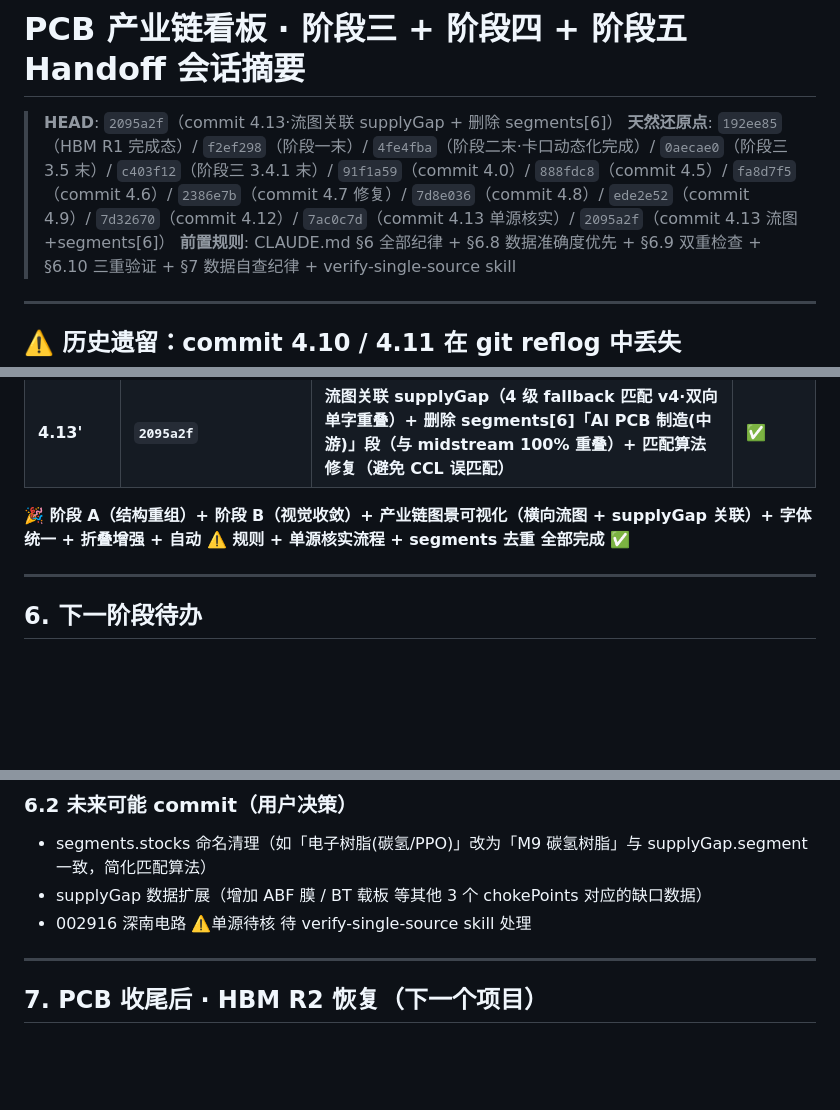
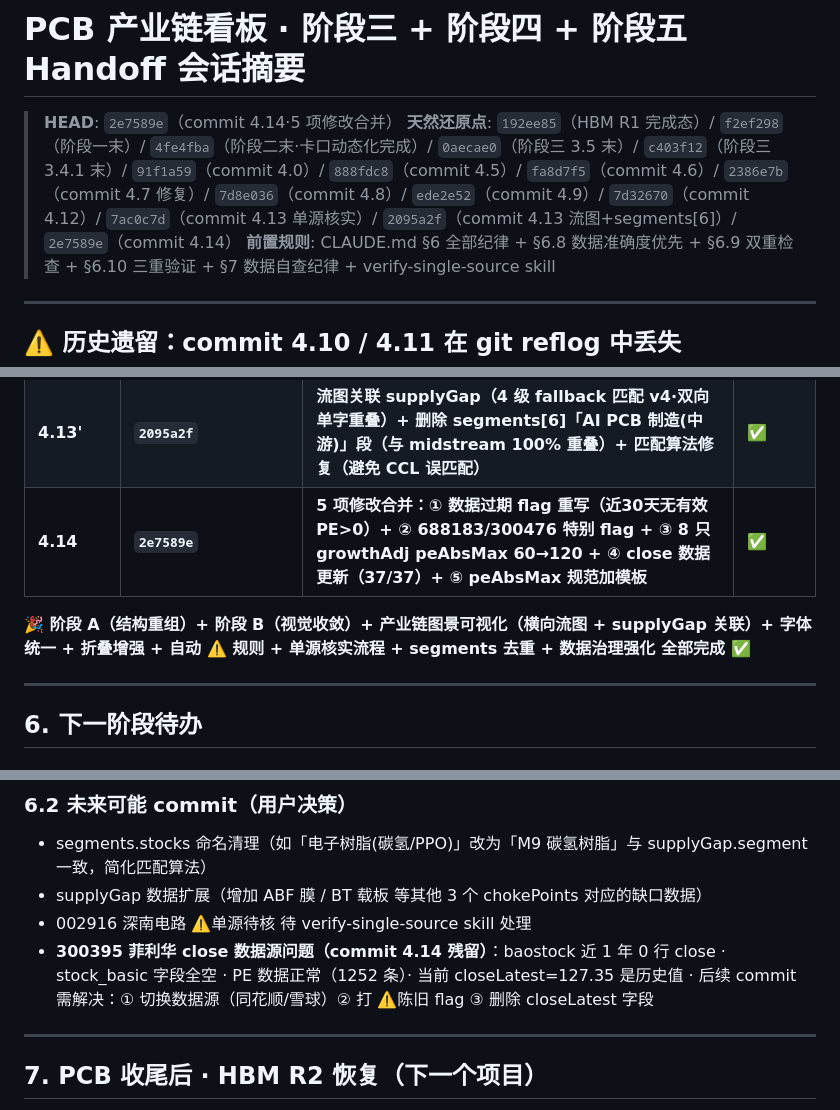
Before and after one commit to 591964352-sketch/industry-chain, a Markdown page: .claude/plans/session-summary-pcb-phase3-handoff.md, 3 parts joined by grey strips. Rendered like a GitHub page; blank space fills up the shorter version.

Commit message:
docs: 阶段五 commit 4.14 完成态写入 handoff（HEAD=2e7589e）
- HEAD 更新为 2e7589e
- 新增 1 个天然还原点（2e7589e）
- 新增「commit 4.14」一行：5 项修改合并
- 「6.2 未来可能 commit」加 300395 close 数据源问题（commit 4.14 残留）待办
- 修复 line 83 重复「## 7. 紧急回滚命令格式」标题（我误添加的冗余 header）
- 标记：🎉 阶段 A + B + 流图 supplyGap + 字体统一 + 折叠增强 + 自动 ⚠️ + 单源核实 + segments 去重 + 数据治理强化 全部完成 ✅

```diff
--- a/.claude/plans/session-summary-pcb-phase3-handoff.md
+++ b/.claude/plans/session-summary-pcb-phase3-handoff.md
@@ -1,7 +1,7 @@
 # PCB 产业链看板 · 阶段三 + 阶段四 + 阶段五 Handoff 会话摘要
 
-> **HEAD**: `2095a2f`（commit 4.13·流图关联 supplyGap + 删除 segments[6]）
-> **天然还原点**: `192ee85`（HBM R1 完成态）/ `f2ef298`（阶段一末）/ `4fe4fba`（阶段二末·卡口动态化完成）/ `0aecae0`（阶段三 3.5 末）/ `c403f12`（阶段三 3.4.1 末）/ `91f1a59`（commit 4.0）/ `888fdc8`（commit 4.5）/ `fa8d7f5`（commit 4.6）/ `2386e7b`（commit 4.7 修复）/ `7d8e036`（commit 4.8）/ `ede2e52`（commit 4.9）/ `7d32670`（commit 4.12）/ `7ac0c7d`（commit 4.13 单源核实）/ `2095a2f`（commit 4.13 流图+segments[6]）
+> **HEAD**: `2e7589e`（commit 4.14·5 项修改合并）
+> **天然还原点**: `192ee85`（HBM R1 完成态）/ `f2ef298`（阶段一末）/ `4fe4fba`（阶段二末·卡口动态化完成）/ `0aecae0`（阶段三 3.5 末）/ `c403f12`（阶段三 3.4.1 末）/ `91f1a59`（commit 4.0）/ `888fdc8`（commit 4.5）/ `fa8d7f5`（commit 4.6）/ `2386e7b`（commit 4.7 修复）/ `7d8e036`（commit 4.8）/ `ede2e52`（commit 4.9）/ `7d32670`（commit 4.12）/ `7ac0c7d`（commit 4.13 单源核实）/ `2095a2f`（commit 4.13 流图+segments[6]）/ `2e7589e`（commit 4.14）
 > **前置规则**: CLAUDE.md §6 全部纪律 + §6.8 数据准确度优先 + §6.9 双重检查 + §6.10 三重验证 + §7 数据自查纪律 + verify-single-source skill
 
 ---
@@ -55,8 +55,9 @@
 | **4.12** | **`7d32670`** | **3 条自动 ⚠️ flag 规则（数据过期 / 分位极端高 / 单源PE）+ GBK stdout fix + _meta.note 更新** | **✅** |
 | **4.13** | **`7ac0c7d`** | **301511 德福科技 HVLP5 ⚠️单源→✅双源核实（兴业证券·2026-05-16）· 按 verify-single-source skill 流程** | **✅** |
 | **4.13'** | **`2095a2f`** | **流图关联 supplyGap（4 级 fallback 匹配 v4·双向单字重叠）+ 删除 segments[6]「AI PCB 制造(中游)」段（与 midstream 100% 重叠）+ 匹配算法修复（避免 CCL 误匹配）** | **✅** |
+| **4.14** | **`2e7589e`** | **5 项修改合并：① 数据过期 flag 重写（近30天无有效PE>0）+ ② 688183/300476 特别 flag + ③ 8 只 growthAdj peAbsMax 60→120 + ④ close 数据更新（37/37）+ ⑤ peAbsMax 规范加模板** | **✅** |
 
-**🎉 阶段 A（结构重组）+ 阶段 B（视觉收敛）+ 产业链图景可视化（横向流图 + supplyGap 关联）+ 字体统一 + 折叠增强 + 自动 ⚠️ 规则 + 单源核实流程 + segments 去重 全部完成 ✅**
+**🎉 阶段 A（结构重组）+ 阶段 B（视觉收敛）+ 产业链图景可视化（横向流图 + supplyGap 关联）+ 字体统一 + 折叠增强 + 自动 ⚠️ 规则 + 单源核实流程 + segments 去重 + 数据治理强化 全部完成 ✅**
 
 ---
 
@@ -75,6 +76,7 @@
 - segments.stocks 命名清理（如「电子树脂(碳氢/PPO)」改为「M9 碳氢树脂」与 supplyGap.segment 一致，简化匹配算法）
 - supplyGap 数据扩展（增加 ABF 膜 / BT 载板 等其他 3 个 chokePoints 对应的缺口数据）
 - 002916 深南电路 ⚠️单源待核 待 verify-single-source skill 处理
+- **300395 菲利华 close 数据源问题（commit 4.14 残留）**：baostock 近 1 年 0 行 close · stock_basic 字段全空 · PE 数据正常（1252 条）· 当前 closeLatest=127.35 是历史值 · 后续 commit 需解决：① 切换数据源（同花顺/雪球）② 打 ⚠️陈旧 flag ③ 删除 closeLatest 字段
 
 ---
 
```
